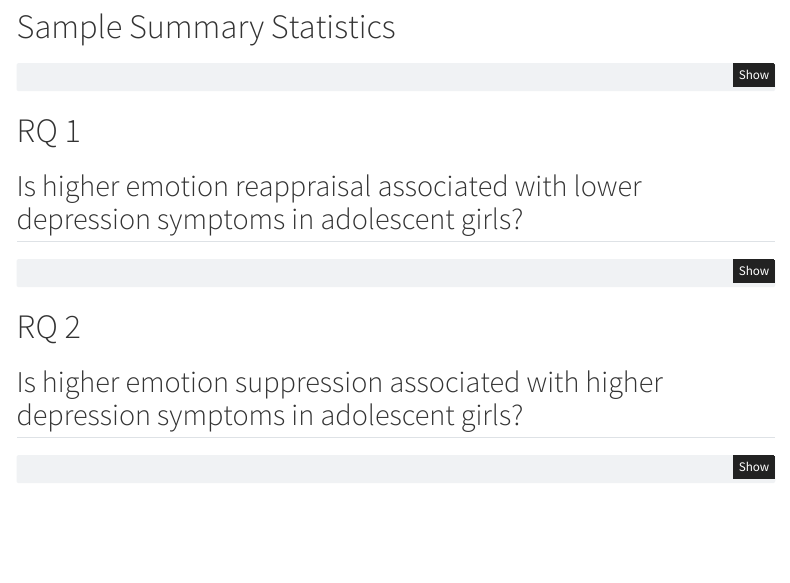
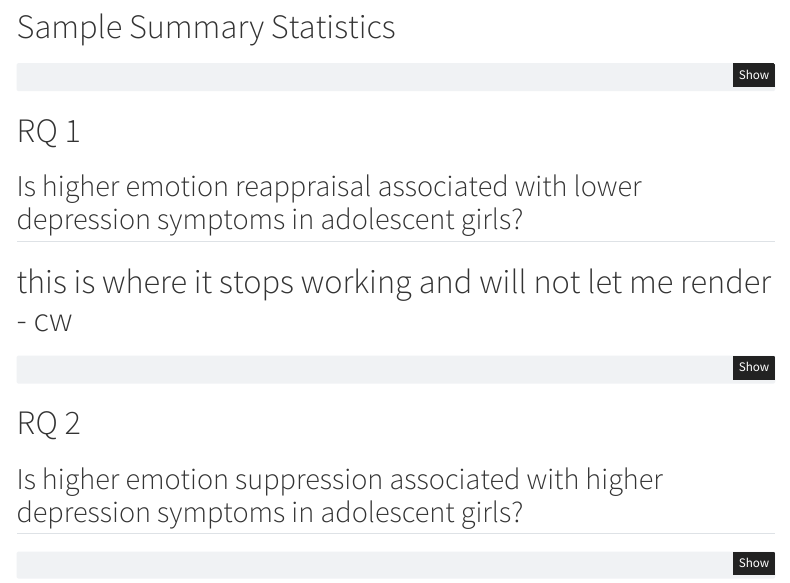
Before and after one commit to XinyuWangLily/EDLD-651_Final-Project, a Quarto document (scripts/EDLD_651_Final_Project.qmd): the page in a window 1100 px wide, from 950 px down. Rendered offline with R 4.5, knitr and Pandoc in place of Quarto, with nearby package versions; the code chunks are not run, so their results and figures are left out; menus at the side of the page are left out.

Commit message:
noting where I am unable to source code

````diff
--- a/scripts/EDLD_651_Final_Project.qmd
+++ b/scripts/EDLD_651_Final_Project.qmd
@@ -171,7 +171,7 @@ datasummary_skim(df_names,
 # RQ 1
 
 ## Is higher emotion reappraisal associated with lower depression symptoms in adolescent girls?
-
+# this is where it stops working and will not let me render - cw
 ```{r}
 rq1 <- lm(df_tidy$ces_dc_total_75perc ~ df_tidy$erq_reappraisal_total)
 check_model(rq1)
````
